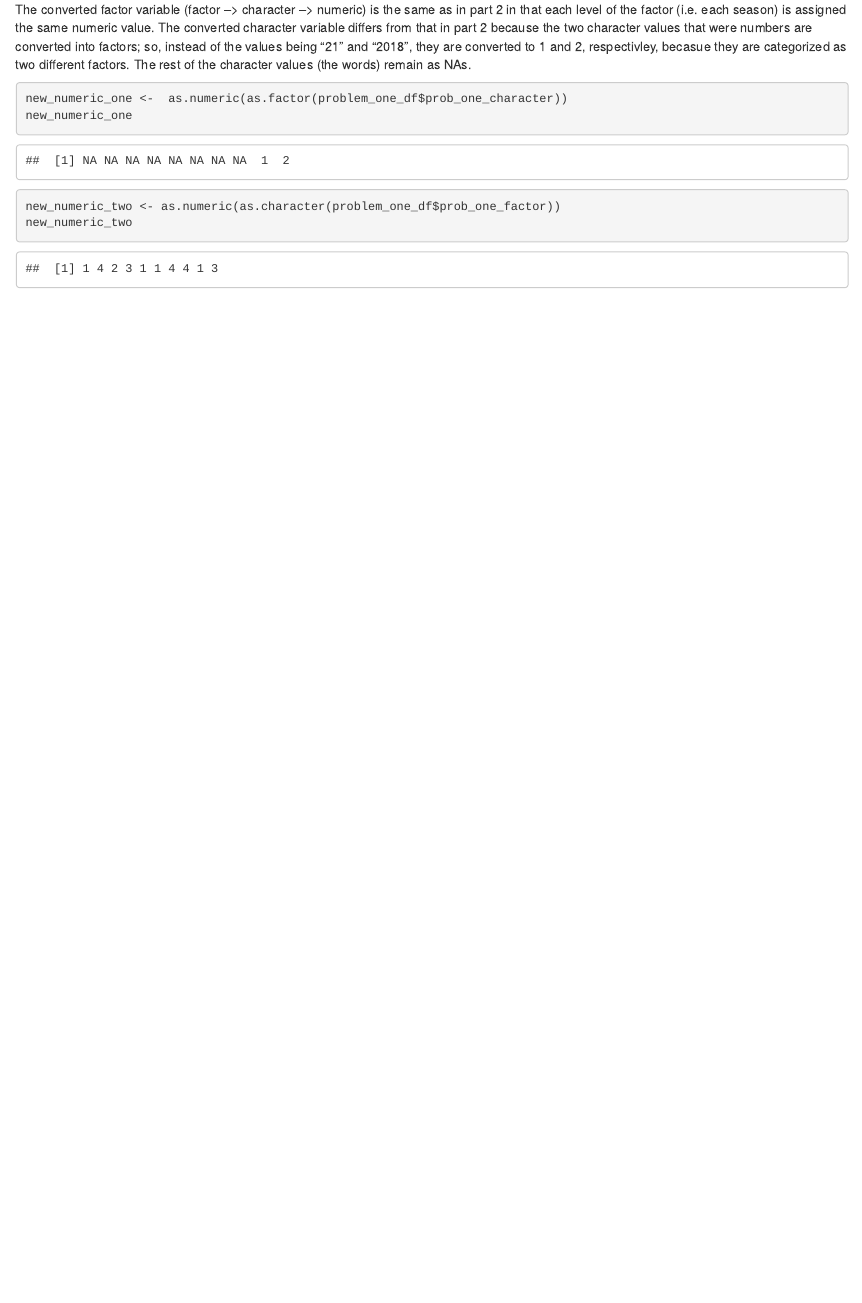
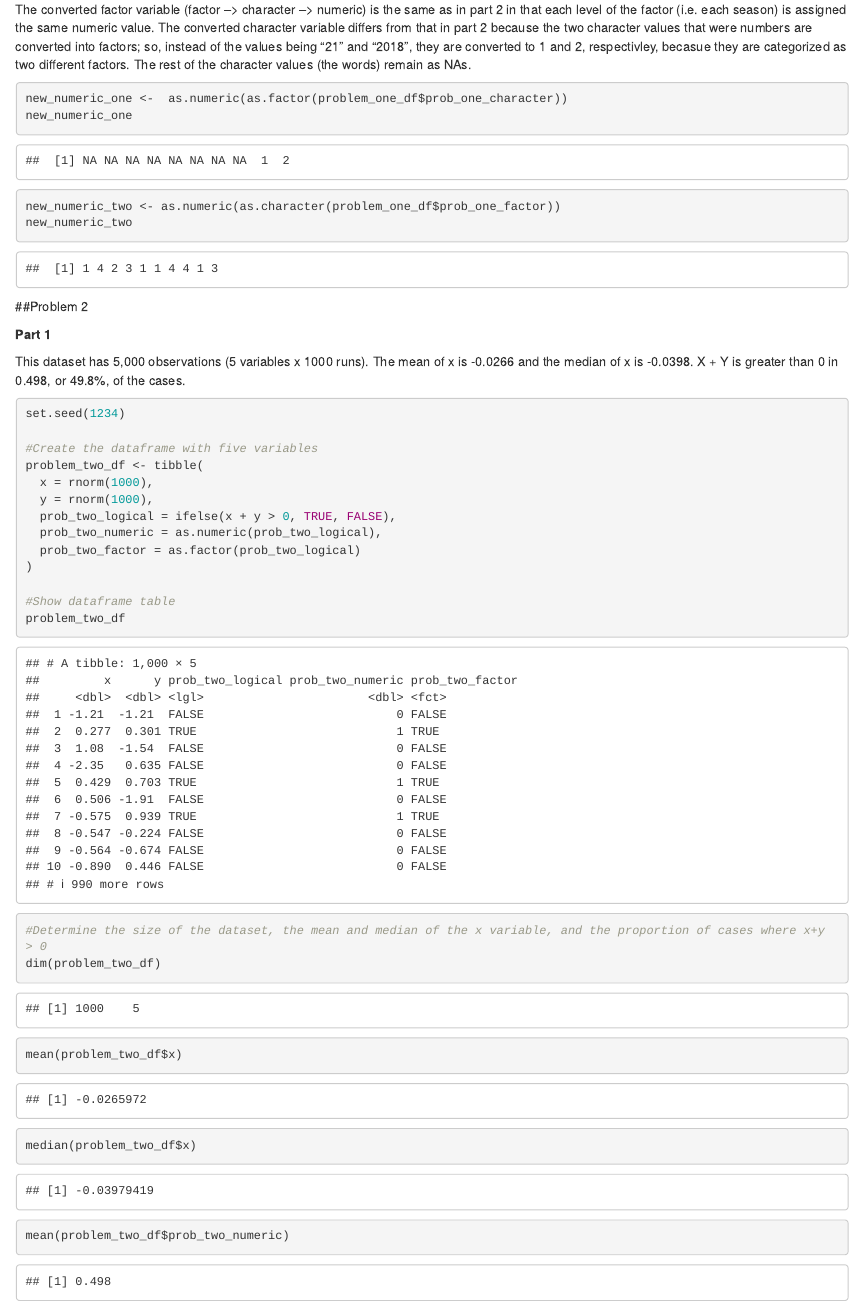
Before and after one commit to vdl2103/p8105_hw1_vdl2103, an R Markdown document (p8105_hw1_vdl2103.Rmd): the page in a window 1100 px wide, from 1900 px down. Rendered offline with R 4.5, knitr and Pandoc, with nearby package versions.

Commit message:
Problem 2 - part 1

````diff
--- a/p8105_hw1_vdl2103.Rmd
+++ b/p8105_hw1_vdl2103.Rmd
@@ -67,3 +67,31 @@ new_numeric_one
 new_numeric_two <- as.numeric(as.character(problem_one_df$prob_one_factor))
 new_numeric_two
 ```
+
+##Problem 2
+
+**Part 1**
+
+This dataset has 5,000 observations (5 variables x 1000 runs). The mean of x is -0.0266 and the median of x is -0.0398. X + Y is greater than 0 in 0.498, or 49.8%, of the cases.
+
+```{r}
+set.seed(1234)
+
+#Create the dataframe with five variables
+problem_two_df <- tibble(
+  x = rnorm(1000),
+  y = rnorm(1000),
+  prob_two_logical = ifelse(x + y > 0, TRUE, FALSE),
+  prob_two_numeric = as.numeric(prob_two_logical),
+  prob_two_factor = as.factor(prob_two_logical)
+)
+
+#Show dataframe table
+problem_two_df
+
+#Determine the size of the dataset, the mean and median of the x variable, and the proportion of cases where x+y > 0
+dim(problem_two_df)
+mean(problem_two_df$x)
+median(problem_two_df$x)
+mean(problem_two_df$prob_two_numeric)
+```
````
